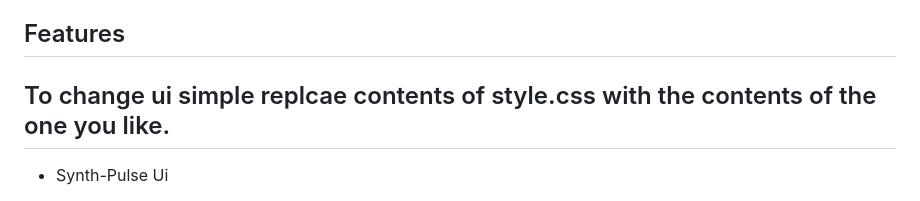
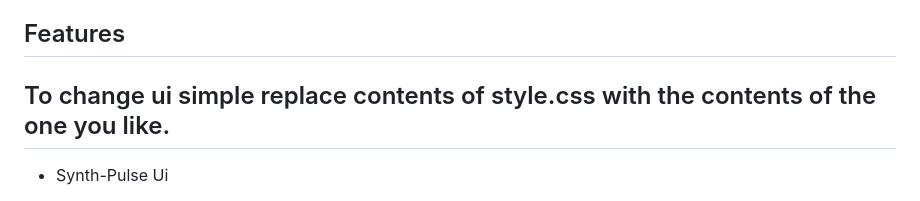
Before and after one commit to MnCLosSantos/mnc-weaponUi, a Markdown page: README.md, the part around the change. Drawn GitHub-style.

```diff
--- a/README.md
+++ b/README.md
@@ -5,7 +5,7 @@ QB-Weapons is a weapon management script for the QB-Core framework in FiveM. It
 
 ## Features
 
-## To change ui simple replcae contents of style.css with the contents of the one you like.
+## To change ui simple replace contents of style.css with the contents of the one you like.
 - Synth-Pulse Ui
 <img width="346" height="231" alt="synth-pulse" src="https://github.com/user-attachments/assets/e3a61e18-d1ce-4367-9afb-e63f4813229c" />
 
```
